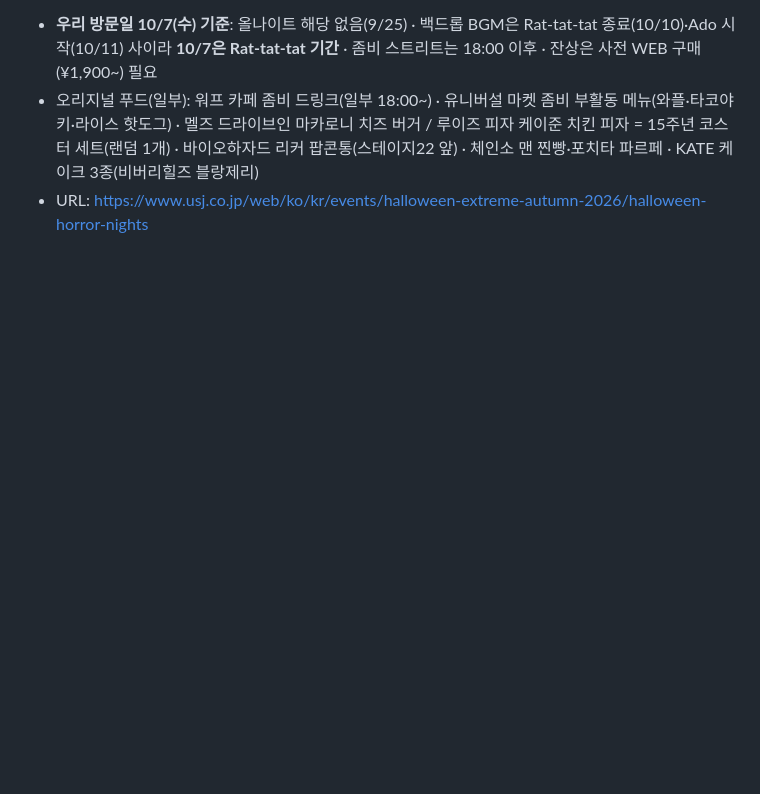
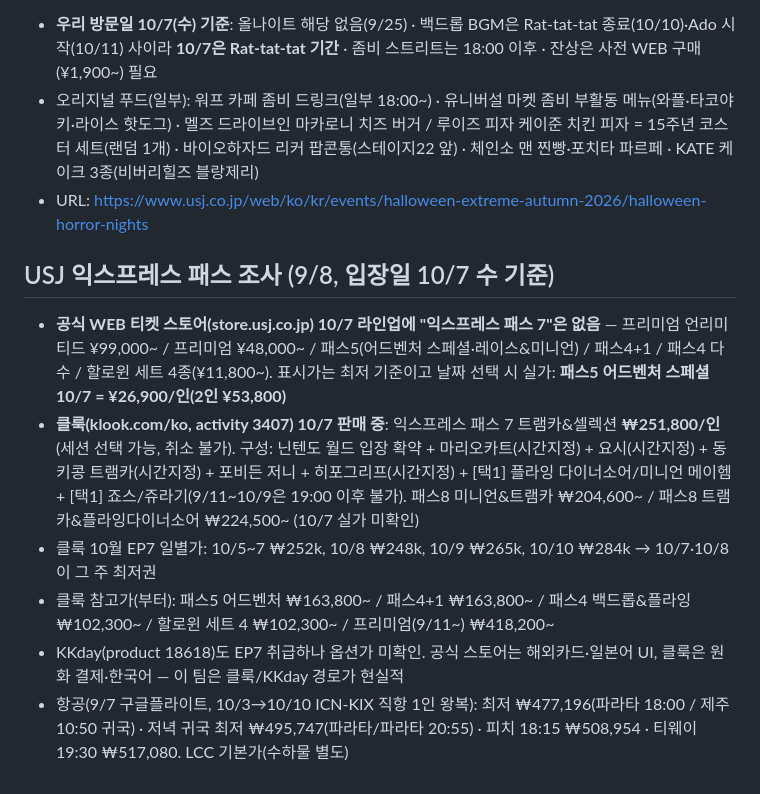
Before and after one commit to noone-is-hier/kansai-trip, a Markdown page: NOTES.md, the part around the change. Drawn GitHub-style; blank space fills up the shorter version.

Commit message:
USJ express pass 10/7 pricing (official vs Klook) + flight quotes

```diff
--- a/NOTES.md
+++ b/NOTES.md
@@ -169,3 +169,11 @@
 - **우리 방문일 10/7(수) 기준**: 올나이트 해당 없음(9/25) · 백드롭 BGM은 Rat-tat-tat 종료(10/10)·Ado 시작(10/11) 사이라 **10/7은 Rat-tat-tat 기간** · 좀비 스트리트는 18:00 이후 · 잔상은 사전 WEB 구매(¥1,900~) 필요
 - 오리지널 푸드(일부): 워프 카페 좀비 드링크(일부 18:00~) · 유니버설 마켓 좀비 부활동 메뉴(와플·타코야키·라이스 핫도그) · 멜즈 드라이브인 마카로니 치즈 버거 / 루이즈 피자 케이준 치킨 피자 = 15주년 코스터 세트(랜덤 1개) · 바이오하자드 리커 팝콘통(스테이지22 앞) · 체인소 맨 찐빵·포치타 파르페 · KATE 케이크 3종(비버리힐즈 블랑제리)
 - URL: https://www.usj.co.jp/web/ko/kr/events/halloween-extreme-autumn-2026/halloween-horror-nights
+
+## USJ 익스프레스 패스 조사 (9/8, 입장일 10/7 수 기준)
+- **공식 WEB 티켓 스토어(store.usj.co.jp) 10/7 라인업에 "익스프레스 패스 7"은 없음** — 프리미엄 언리미티드 ¥99,000~ / 프리미엄 ¥48,000~ / 패스5(어드벤처 스페셜·레이스&미니언) / 패스4+1 / 패스4 다수 / 할로윈 세트 4종(¥11,800~). 표시가는 최저 기준이고 날짜 선택 시 실가: **패스5 어드벤처 스페셜 10/7 = ¥26,900/인(2인 ¥53,800)**
+- **클룩(klook.com/ko, activity 3407) 10/7 판매 중**: 익스프레스 패스 7 트램카&셀렉션 **₩251,800/인**(세션 선택 가능, 취소 불가). 구성: 닌텐도 월드 입장 확약 + 마리오카트(시간지정) + 요시(시간지정) + 동키콩 트램카(시간지정) + 포비든 저니 + 히포그리프(시간지정) + [택1] 플라잉 다이너소어/미니언 메이헴 + [택1] 죠스/쥬라기(9/11~10/9은 19:00 이후 불가). 패스8 미니언&트램카 ₩204,600~ / 패스8 트램카&플라잉다이너소어 ₩224,500~ (10/7 실가 미확인)
+- 클룩 10월 EP7 일별가: 10/5~7 ₩252k, 10/8 ₩248k, 10/9 ₩265k, 10/10 ₩284k → 10/7·10/8이 그 주 최저권
+- 클룩 참고가(부터): 패스5 어드벤처 ₩163,800~ / 패스4+1 ₩163,800~ / 패스4 백드롭&플라잉 ₩102,300~ / 할로윈 세트 4 ₩102,300~ / 프리미엄(9/11~) ₩418,200~
+- KKday(product 18618)도 EP7 취급하나 옵션가 미확인. 공식 스토어는 해외카드·일본어 UI, 클룩은 원화 결제·한국어 — 이 팀은 클룩/KKday 경로가 현실적
+- 항공(9/7 구글플라이트, 10/3→10/10 ICN-KIX 직항 1인 왕복): 최저 ₩477,196(파라타 18:00 / 제주 10:50 귀국) · 저녁 귀국 최저 ₩495,747(파라타/파라타 20:55) · 피치 18:15 ₩508,954 · 티웨이 19:30 ₩517,080. LCC 기본가(수하물 별도)
```
